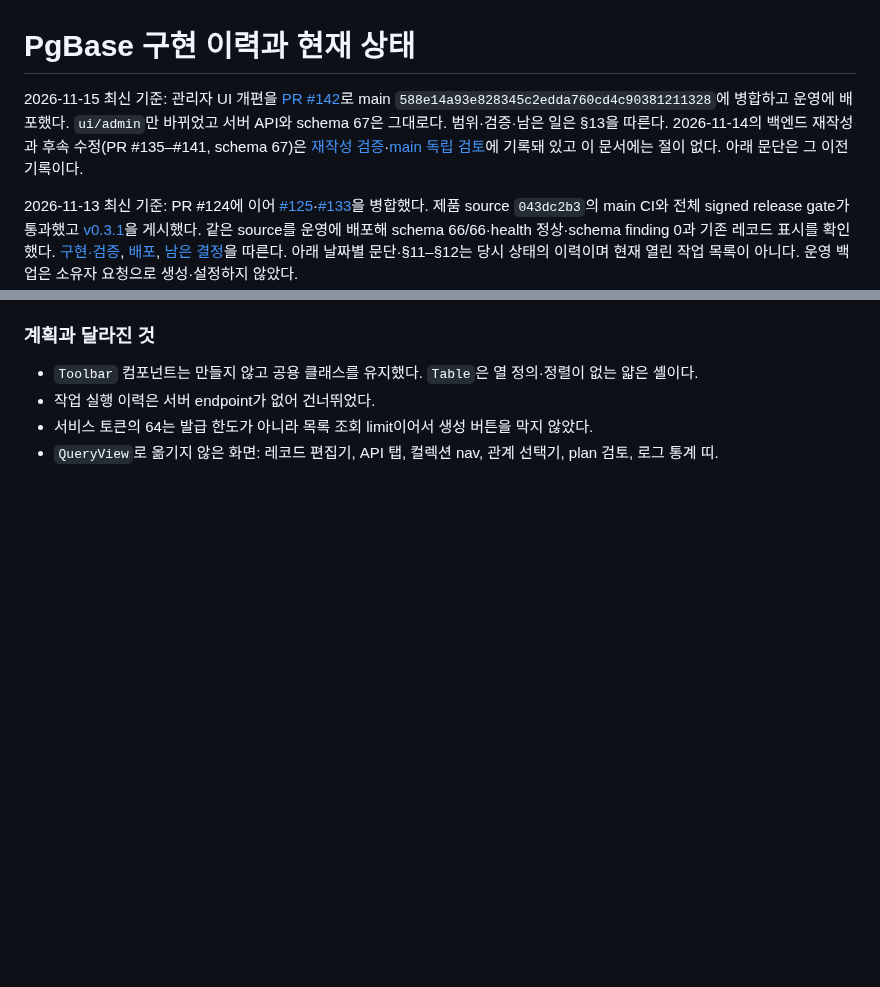
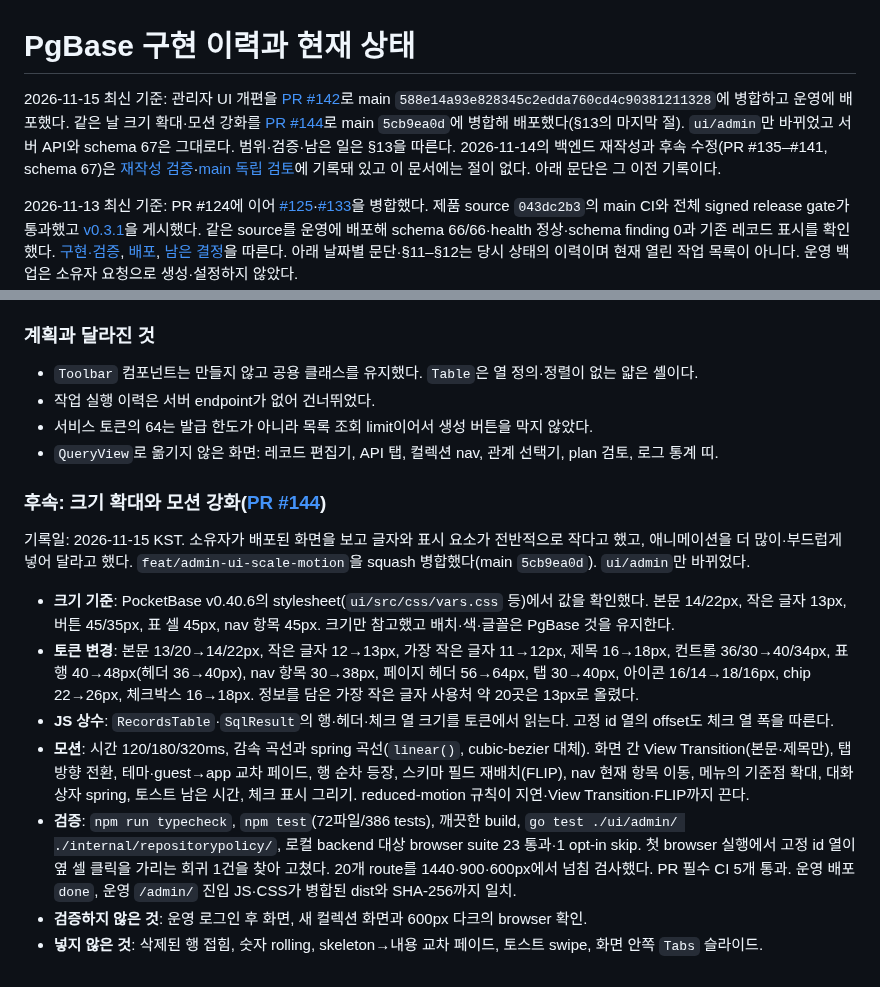
Before and after one commit to yakisoba0728/PgBase, a Markdown page: docs/project-status.md, 2 parts joined by grey strips. Drawn GitHub-style; blank space fills up the shorter version.

Commit message:
docs: record the UI scale and motion follow-up and its deployment (#145)
Adds PR #144 (main 5cb9ea0d) to TODO.md, docs/next-work.md and section 13 of docs/project-status.md.

```diff
--- a/docs/project-status.md
+++ b/docs/project-status.md
@@ -1,6 +1,6 @@
 # PgBase 구현 이력과 현재 상태
 
-2026-11-15 최신 기준: 관리자 UI 개편을 [PR #142](https://github.com/yakisoba0728/PgBase/pull/142)로 main `588e14a93e828345c2edda760cd4c90381211328`에 병합하고 운영에 배포했다. `ui/admin`만 바뀌었고 서버 API와 schema 67은 그대로다. 범위·검증·남은 일은 §13을 따른다. 2026-11-14의 백엔드 재작성과 후속 수정(PR #135–#141, schema 67)은 [재작성 검증](backend-rewrite-validation.md)·[main 독립 검토](final-main-review.md)에 기록돼 있고 이 문서에는 절이 없다. 아래 문단은 그 이전 기록이다.
+2026-11-15 최신 기준: 관리자 UI 개편을 [PR #142](https://github.com/yakisoba0728/PgBase/pull/142)로 main `588e14a93e828345c2edda760cd4c90381211328`에 병합하고 운영에 배포했다. 같은 날 크기 확대·모션 강화를 [PR #144](https://github.com/yakisoba0728/PgBase/pull/144)로 main `5cb9ea0d`에 병합해 배포했다(§13의 마지막 절). `ui/admin`만 바뀌었고 서버 API와 schema 67은 그대로다. 범위·검증·남은 일은 §13을 따른다. 2026-11-14의 백엔드 재작성과 후속 수정(PR #135–#141, schema 67)은 [재작성 검증](backend-rewrite-validation.md)·[main 독립 검토](final-main-review.md)에 기록돼 있고 이 문서에는 절이 없다. 아래 문단은 그 이전 기록이다.
 
 2026-11-13 최신 기준: PR #124에 이어 [#125](https://github.com/yakisoba0728/PgBase/pull/125)·[#133](https://github.com/yakisoba0728/PgBase/pull/133)을 병합했다. 제품 source `043dc2b3`의 main CI와 전체 signed release gate가 통과했고 [v0.3.1](https://github.com/yakisoba0728/PgBase/releases/tag/v0.3.1)을 게시했다. 같은 source를 운영에 배포해 schema 66/66·health 정상·schema finding 0과 기존 레코드 표시를 확인했다. [구현·검증](production-readiness-2026-11-13.md), [배포](deployment-2026-11-13.md), [남은 결정](next-work.md)을 따른다. 아래 날짜별 문단·§11–§12는 당시 상태의 이력이며 현재 열린 작업 목록이 아니다. 운영 백업은 소유자 요청으로 생성·설정하지 않았다.
 
@@ -400,3 +400,15 @@ UI를 다시 만들며 서버 응답과 코드에서 관찰한 사항이다. `fr
 - 작업 실행 이력은 서버 endpoint가 없어 건너뛰었다.
 - 서비스 토큰의 64는 발급 한도가 아니라 목록 조회 limit이어서 생성 버튼을 막지 않았다.
 - `QueryView`로 옮기지 않은 화면: 레코드 편집기, API 탭, 컬렉션 nav, 관계 선택기, plan 검토, 로그 통계 띠.
+
+### 후속: 크기 확대와 모션 강화([PR #144](https://github.com/yakisoba0728/PgBase/pull/144))
+
+기록일: 2026-11-15 KST. 소유자가 배포된 화면을 보고 글자와 표시 요소가 전반적으로 작다고 했고, 애니메이션을 더 많이·부드럽게 넣어 달라고 했다. `feat/admin-ui-scale-motion`을 squash 병합했다(main `5cb9ea0d`). `ui/admin`만 바뀌었다.
+
+- **크기 기준**: PocketBase v0.40.6의 stylesheet(`ui/src/css/vars.css` 등)에서 값을 확인했다. 본문 14/22px, 작은 글자 13px, 버튼 45/35px, 표 셀 45px, nav 항목 45px. 크기만 참고했고 배치·색·글꼴은 PgBase 것을 유지한다.
+- **토큰 변경**: 본문 13/20→14/22px, 작은 글자 12→13px, 가장 작은 글자 11→12px, 제목 16→18px, 컨트롤 36/30→40/34px, 표 행 40→48px(헤더 36→40px), nav 항목 30→38px, 페이지 헤더 56→64px, 탭 30→40px, 아이콘 16/14→18/16px, chip 22→26px, 체크박스 16→18px. 정보를 담은 가장 작은 글자 사용처 약 20곳은 13px로 올렸다.
+- **JS 상수**: `RecordsTable`·`SqlResult`의 행·헤더·체크 열 크기를 토큰에서 읽는다. 고정 id 열의 offset도 체크 열 폭을 따른다.
+- **모션**: 시간 120/180/320ms, 감속 곡선과 spring 곡선(`linear()`, cubic-bezier 대체). 화면 간 View Transition(본문·제목만), 탭 방향 전환, 테마·guest→app 교차 페이드, 행 순차 등장, 스키마 필드 재배치(FLIP), nav 현재 항목 이동, 메뉴의 기준점 확대, 대화상자 spring, 토스트 남은 시간, 체크 표시 그리기. reduced-motion 규칙이 지연·View Transition·FLIP까지 끈다.
+- **검증**: `npm run typecheck`, `npm test`(72파일/386 tests), 깨끗한 build, `go test ./ui/admin/ ./internal/repositorypolicy/`, 로컬 backend 대상 browser suite 23 통과·1 opt-in skip. 첫 browser 실행에서 고정 id 열이 옆 셀 클릭을 가리는 회귀 1건을 찾아 고쳤다. 20개 route를 1440·900·600px에서 넘침 검사했다. PR 필수 CI 5개 통과. 운영 배포 `done`, 운영 `/admin/` 진입 JS·CSS가 병합된 dist와 SHA-256까지 일치.
+- **검증하지 않은 것**: 운영 로그인 후 화면, 새 컬렉션 화면과 600px 다크의 browser 확인.
+- **넣지 않은 것**: 삭제된 행 접힘, 숫자 rolling, skeleton→내용 교차 페이드, 토스트 swipe, 화면 안쪽 `Tabs` 슬라이드.
```
Also changed, not shown: TODO.md (+2 -1 lines), docs/next-work.md (+2 -1 lines).
